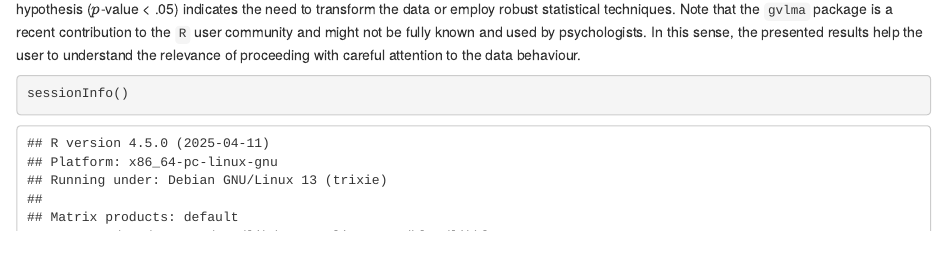
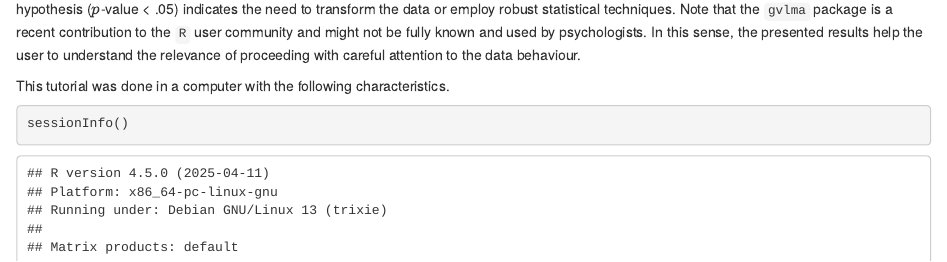
Before and after one commit to jcorrean/GAMLSS4PsycData, an R Markdown document (GAMLSS Tutorial for Psychological Data.Rmd): the page in a window 1100 px wide, from 10740 px down. Rendered offline with R 4.5, knitr and Pandoc, with nearby package versions; drawn as R Markdown's standard HTML page in place of the format the file asks for; code that draws random numbers runs with fixed seeds of ours; some code elsewhere in the file could not run offline.

Commit message:
Update GAMLSS Tutorial for Psychological Data.Rmd

````diff
--- a/GAMLSS Tutorial for Psychological Data.Rmd
+++ b/GAMLSS Tutorial for Psychological Data.Rmd
@@ -443,6 +443,7 @@ summary(gvmodel.gobble)
 
 We observe in the output that Skewness assumptions (symmetry by supposition in the NULL hypothesis) do not hold. Rejection of the null hypothesis ($p$-value \< .05) indicates the need to transform the data or employ robust statistical techniques. Note that the `gvlma` package is a recent contribution to the `R` user community and might not be fully known and used by psychologists. In this sense, the presented results help the user to understand the relevance of proceeding with careful attention to the data behaviour.
 
+This tutorial was done in a computer with the following characteristics.
 ```{r,  echo = TRUE}
 sessionInfo()
 ```
````
